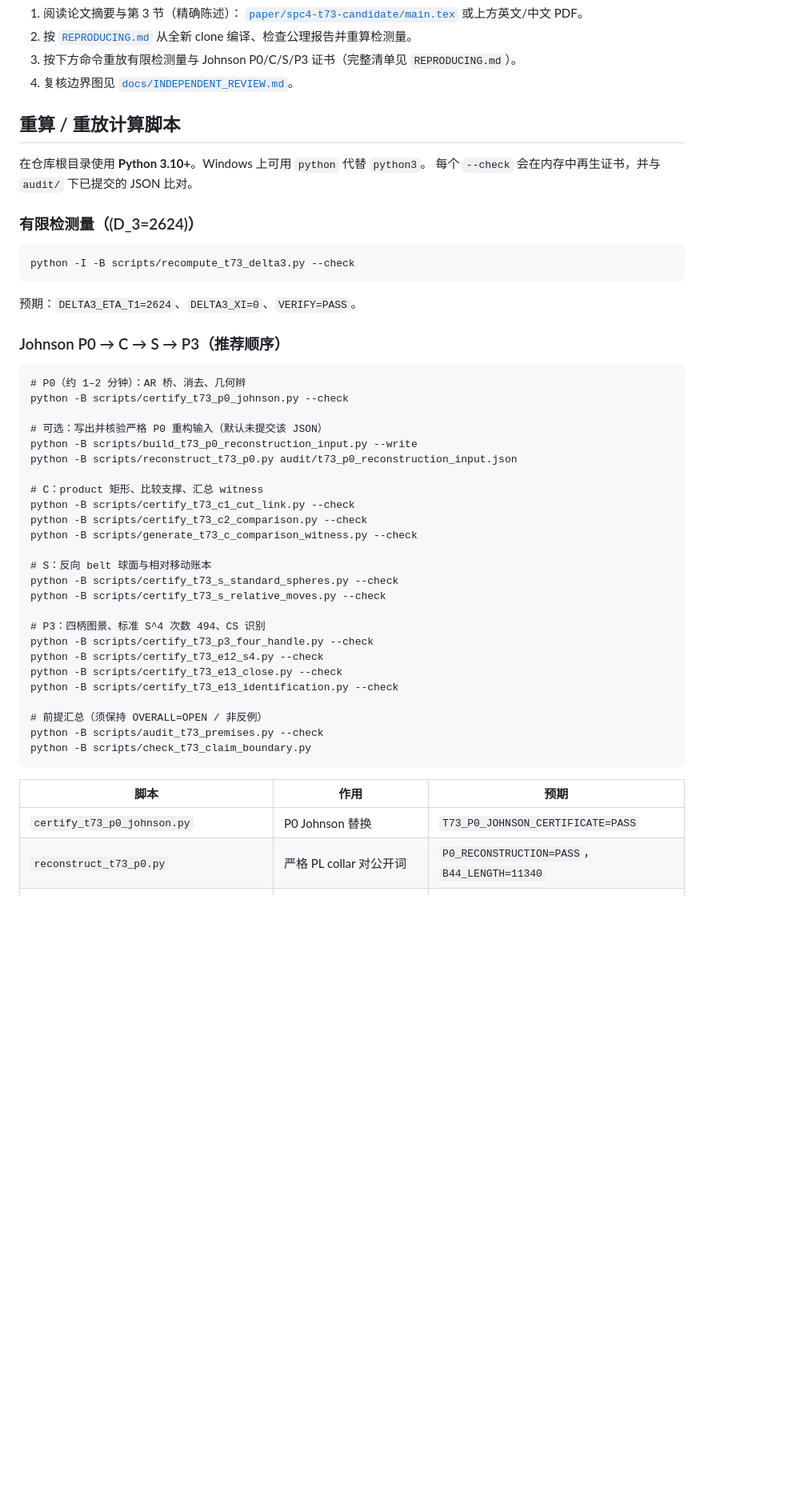
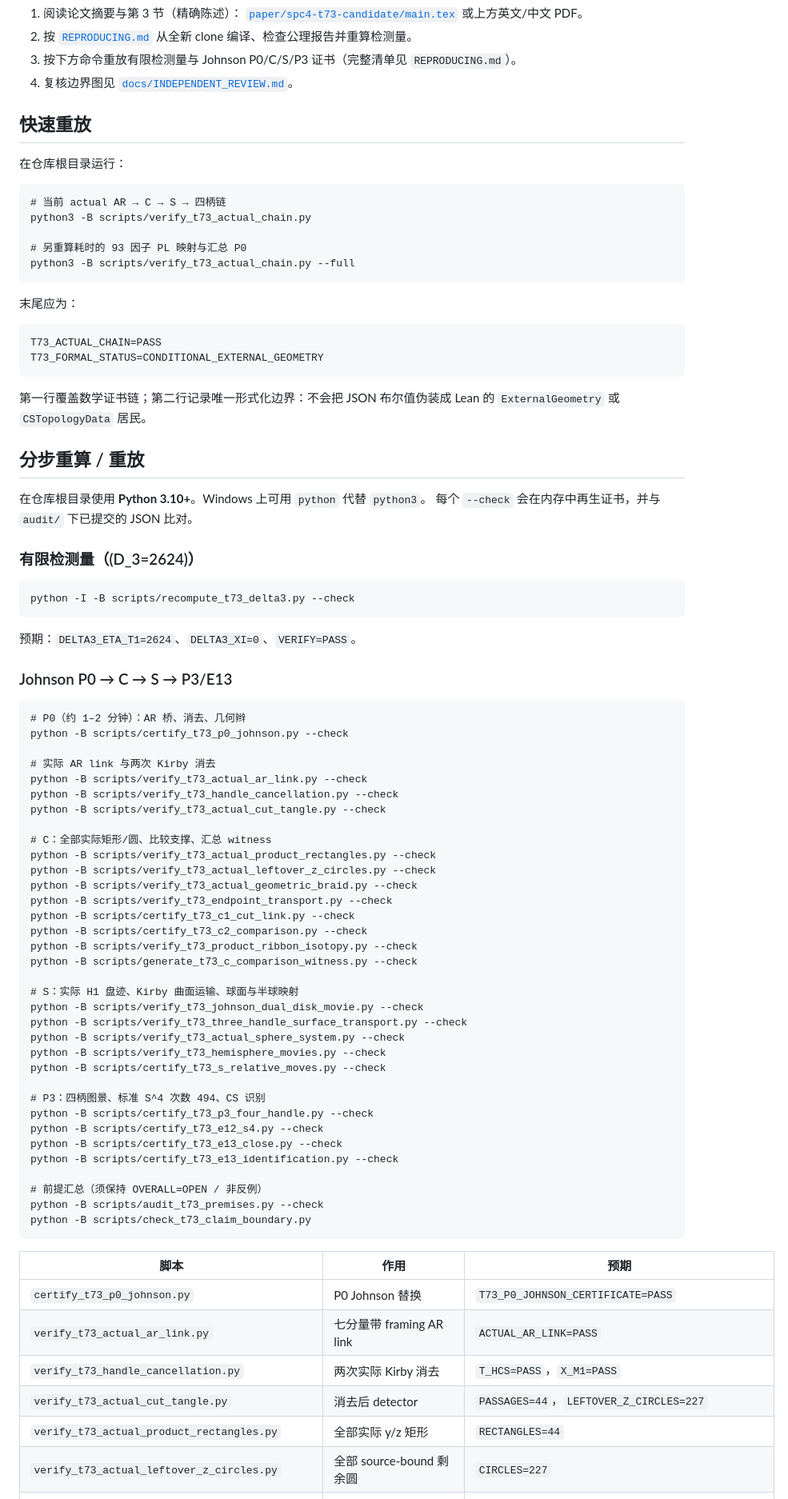
Before and after one commit to CGandGameEngineLearner/smooth4pc-t73-lean, a Markdown page: README.zh-CN.md, the part around one of its changes. Shown at 80% size. GitHub-like rendering; blank space fills up the shorter version.

Commit message:
Document the actual replay flow in Chinese

````diff
--- a/README.zh-CN.md
+++ b/README.zh-CN.md
@@ -63,7 +63,29 @@ python3 scripts/audit_t73_premises.py --check
 4. 复核边界图见
    [`docs/INDEPENDENT_REVIEW.md`](docs/INDEPENDENT_REVIEW.md)。
 
-## 重算 / 重放计算脚本
+## 快速重放
+
+在仓库根目录运行：
+
+```text
+# 当前 actual AR → C → S → 四柄链
+python3 -B scripts/verify_t73_actual_chain.py
+
+# 另重算耗时的 93 因子 PL 映射与汇总 P0
+python3 -B scripts/verify_t73_actual_chain.py --full
+```
+
+末尾应为：
+
+```text
+T73_ACTUAL_CHAIN=PASS
+T73_FORMAL_STATUS=CONDITIONAL_EXTERNAL_GEOMETRY
+```
+
+第一行覆盖数学证书链；第二行记录唯一形式化边界：不会把 JSON 布尔值伪装成
+Lean 的 `ExternalGeometry` 或 `CSTopologyData` 居民。
+
+## 分步重算 / 重放
 
 在仓库根目录使用 **Python 3.10+**。Windows 上可用 `python` 代替 `python3`。
 每个 `--check` 会在内存中再生证书，并与 `audit/` 下已提交的 JSON 比对。
@@ -76,23 +98,32 @@ python -I -B scripts/recompute_t73_delta3.py --check
 
 预期：`DELTA3_ETA_T1=2624`、`DELTA3_XI=0`、`VERIFY=PASS`。
 
-### Johnson P0 → C → S → P3（推荐顺序）
+### Johnson P0 → C → S → P3/E13
 
 ```text
 # P0（约 1–2 分钟）：AR 桥、消去、几何辫
 python -B scripts/certify_t73_p0_johnson.py --check
 
-# 可选：写出并核验严格 P0 重构输入（默认未提交该 JSON）
-python -B scripts/build_t73_p0_reconstruction_input.py --write
-python -B scripts/reconstruct_t73_p0.py audit/t73_p0_reconstruction_input.json
+# 实际 AR link 与两次 Kirby 消去
+python -B scripts/verify_t73_actual_ar_link.py --check
+python -B scripts/verify_t73_handle_cancellation.py --check
+python -B scripts/verify_t73_actual_cut_tangle.py --check
 
-# C：product 矩形、比较支撑、汇总 witness
+# C：全部实际矩形/圆、比较支撑、汇总 witness
+python -B scripts/verify_t73_actual_product_rectangles.py --check
+python -B scripts/verify_t73_actual_leftover_z_circles.py --check
+python -B scripts/verify_t73_actual_geometric_braid.py --check
+python -B scripts/verify_t73_endpoint_transport.py --check
 python -B scripts/certify_t73_c1_cut_link.py --check
 python -B scripts/certify_t73_c2_comparison.py --check
+python -B scripts/verify_t73_product_ribbon_isotopy.py --check
 python -B scripts/generate_t73_c_comparison_witness.py --check
 
-# S：反向 belt 球面与相对移动账本
-python -B scripts/certify_t73_s_standard_spheres.py --check
+# S：实际 H1 盘迹、Kirby 曲面运输、球面与半球映射
+python -B scripts/verify_t73_johnson_dual_disk_movie.py --check
+python -B scripts/verify_t73_three_handle_surface_transport.py --check
+python -B scripts/verify_t73_actual_sphere_system.py --check
+python -B scripts/verify_t73_hemisphere_movies.py --check
 python -B scripts/certify_t73_s_relative_moves.py --check
 
 # P3：四柄图景、标准 S^4 次数 494、CS 识别
@@ -109,7 +140,11 @@ python -B scripts/check_t73_claim_boundary.py
 | 脚本 | 作用 | 预期 |
 | --- | --- | --- |
 | `certify_t73_p0_johnson.py` | P0 Johnson 替换 | `T73_P0_JOHNSON_CERTIFICATE=PASS` |
-| `reconstruct_t73_p0.py` | 严格 PL collar 对公开词 | `P0_RECONSTRUCTION=PASS`，`B44_LENGTH=11340` |
+| `verify_t73_actual_ar_link.py` | 七分量带 framing AR link | `ACTUAL_AR_LINK=PASS` |
+| `verify_t73_handle_cancellation.py` | 两次实际 Kirby 消去 | `T_HCS=PASS`，`X_M1=PASS` |
+| `verify_t73_actual_cut_tangle.py` | 消去后 detector | `PASSAGES=44`，`LEFTOVER_Z_CIRCLES=227` |
+| `verify_t73_actual_product_rectangles.py` | 全部实际 y/z 矩形 | `RECTANGLES=44` |
+| `verify_t73_actual_leftover_z_circles.py` | 全部 source-bound 剩余圆 | `CIRCLES=227` |
 | `certify_t73_c1_cut_link.py` | 44 条带 + 227 剩余 \(z\) | `RECTANGLES=44`，`LEFTOVER_Z_CIRCLES=227` |
 | `certify_t73_c2_comparison.py` | C2 支撑不相交 / \(H\) movies | `T73_C2_COMPARISON=PASS` |
 | `generate_t73_c_comparison_witness.py` | C 账本绑定 P0/C1/C2 | `C_STATUS=PASS` |
````
Also changed, not shown: other parts of README.zh-CN.md (+7 -4 lines).
